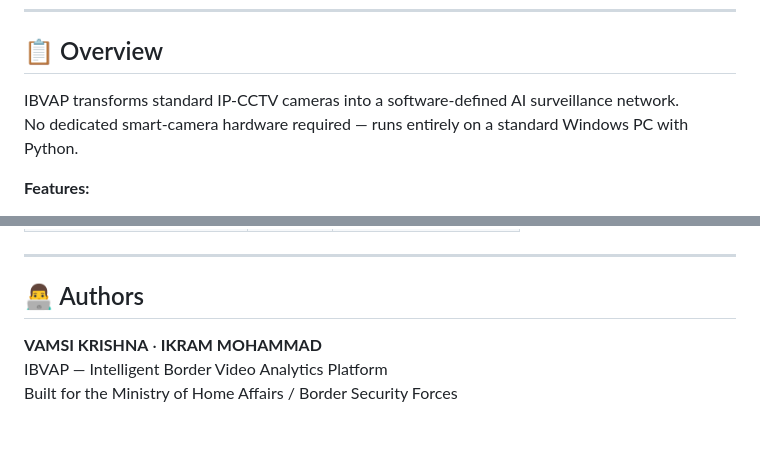
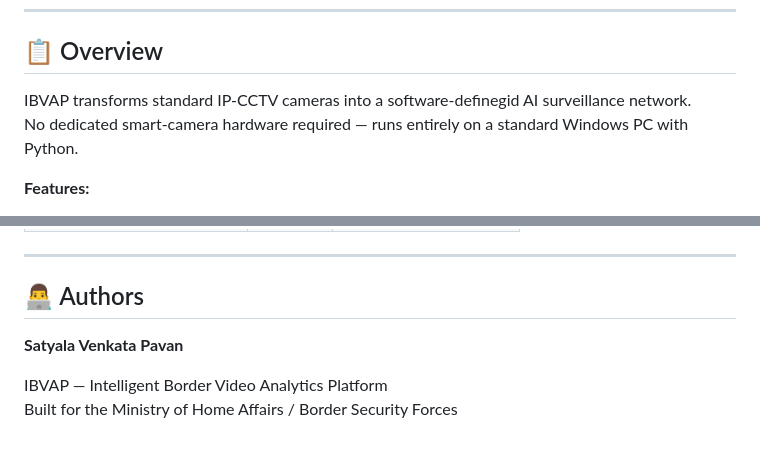
Before and after one commit to Pavan-coder97/IBVAP, a Markdown page: README_IBVAP.md, 2 parts joined by grey strips. Rendered like a GitHub page.

```diff
--- a/README_IBVAP.md
+++ b/README_IBVAP.md
@@ -5,7 +5,7 @@
 
 ## 📋 Overview
 
-IBVAP transforms standard IP-CCTV cameras into a software-defined AI surveillance network.
+IBVAP transforms standard IP-CCTV cameras into a software-definegid AI surveillance network.
 No dedicated smart-camera hardware required — runs entirely on a standard Windows PC with Python.
 
 **Features:**
@@ -202,7 +202,7 @@ ibvap/
 ---
 
 ## 👨‍💻 Authors
+ **Satyala Venkata Pavan**
 
-**VAMSI KRISHNA** · **IKRAM MOHAMMAD**
 IBVAP — Intelligent Border Video Analytics Platform
 Built for the Ministry of Home Affairs / Border Security Forces
```
